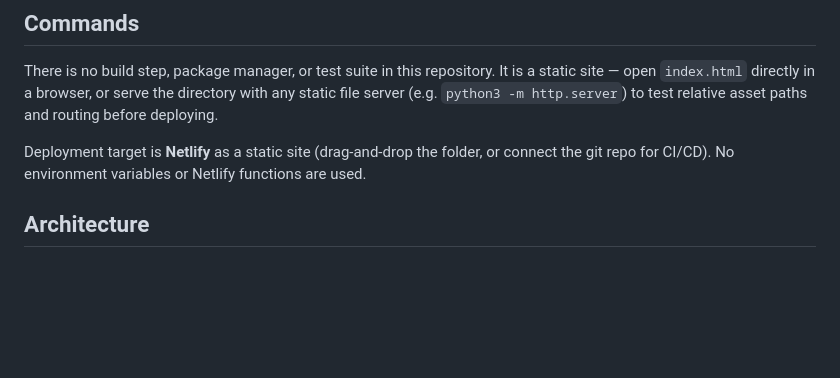
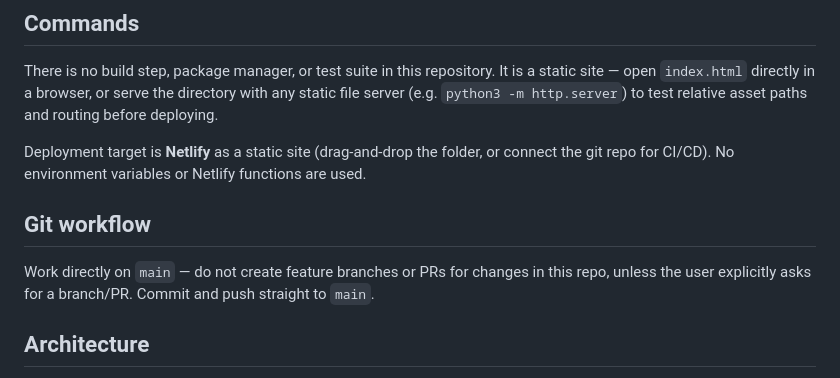
Before and after one commit to kratochvil1993/WEB_AFRESH, a Markdown page: CLAUDE.md, the part around the change. GitHub-like rendering; blank space fills up the shorter version.

Commit message:
Zapsat do CLAUDE.md: pracovat přímo na main, bez branchí/PR
Co-Authored-By: Claude Sonnet 5 <noreply@anthropic.com>

```diff
--- a/CLAUDE.md
+++ b/CLAUDE.md
@@ -11,6 +11,10 @@ Marketing website for **Afresh Dance Community** (Plzeň, hip hop dance group, f
 There is no build step, package manager, or test suite in this repository. It is a static site — open `index.html` directly in a browser, or serve the directory with any static file server (e.g. `python3 -m http.server`) to test relative asset paths and routing before deploying.
 
 Deployment target is **Netlify** as a static site (drag-and-drop the folder, or connect the git repo for CI/CD). No environment variables or Netlify functions are used.
+
+## Git workflow
+
+Work directly on `main` — do not create feature branches or PRs for changes in this repo, unless the user explicitly asks for a branch/PR. Commit and push straight to `main`.
 
 ## Architecture
 
```
